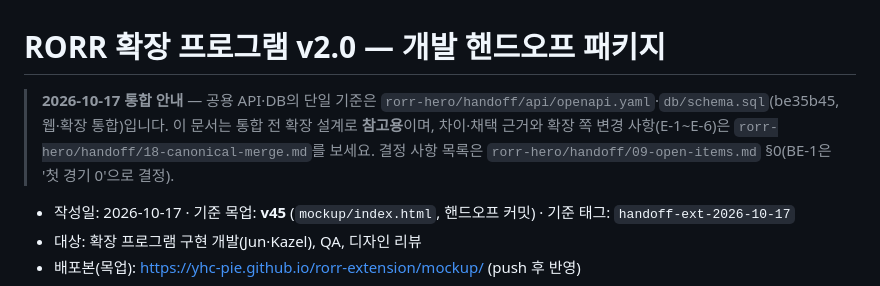
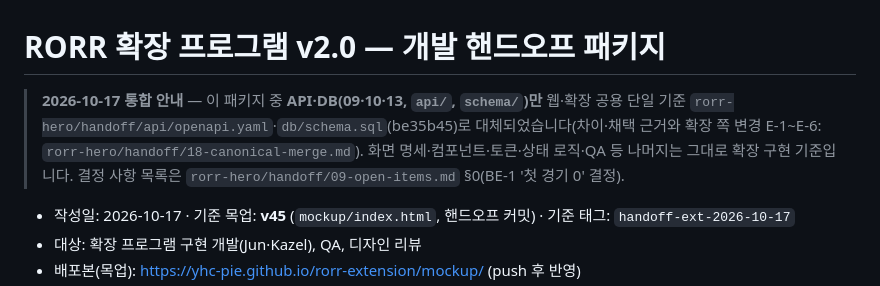
Before and after one commit to piecomp/rorr-extension, a Markdown page: handoff/README.md, the part around the change. Rendered like a GitHub page.

Commit message:
Docs: clarify that only the API/DB parts of the extension handoff are superseded
Co-Authored-By: Claude Opus 5.5 <noreply@anthropic.com>
Claude-Session: https://claude.ai/code/session_01VUY4MAfELLNFU1bkULAMTt

```diff
--- a/handoff/README.md
+++ b/handoff/README.md
@@ -1,6 +1,6 @@
 # RORR 확장 프로그램 v2.0 — 개발 핸드오프 패키지
 
-> **2026-10-17 통합 안내** — 공용 API·DB의 단일 기준은 `rorr-hero/handoff/api/openapi.yaml`·`db/schema.sql`(be35b45, 웹·확장 통합)입니다. 이 문서는 통합 전 확장 설계로 **참고용**이며, 차이·채택 근거와 확장 쪽 변경 사항(E-1~E-6)은 `rorr-hero/handoff/18-canonical-merge.md`를 보세요. 결정 사항 목록은 `rorr-hero/handoff/09-open-items.md` §0(BE-1은 '첫 경기 0'으로 결정).
+> **2026-10-17 통합 안내** — 이 패키지 중 **API·DB(09·10·13, `api/`, `schema/`)만** 웹·확장 공용 단일 기준 `rorr-hero/handoff/api/openapi.yaml`·`db/schema.sql`(be35b45)로 대체되었습니다(차이·채택 근거와 확장 쪽 변경 E-1~E-6: `rorr-hero/handoff/18-canonical-merge.md`). 화면 명세·컴포넌트·토큰·상태 로직·QA 등 나머지는 그대로 확장 구현 기준입니다. 결정 사항 목록은 `rorr-hero/handoff/09-open-items.md` §0(BE-1 '첫 경기 0' 결정).
 
 - 작성일: 2026-10-17 · 기준 목업: **v45** (`mockup/index.html`, 핸드오프 커밋) · 기준 태그: `handoff-ext-2026-10-17`
 - 대상: 확장 프로그램 구현 개발(Jun·Kazel), QA, 디자인 리뷰
```
